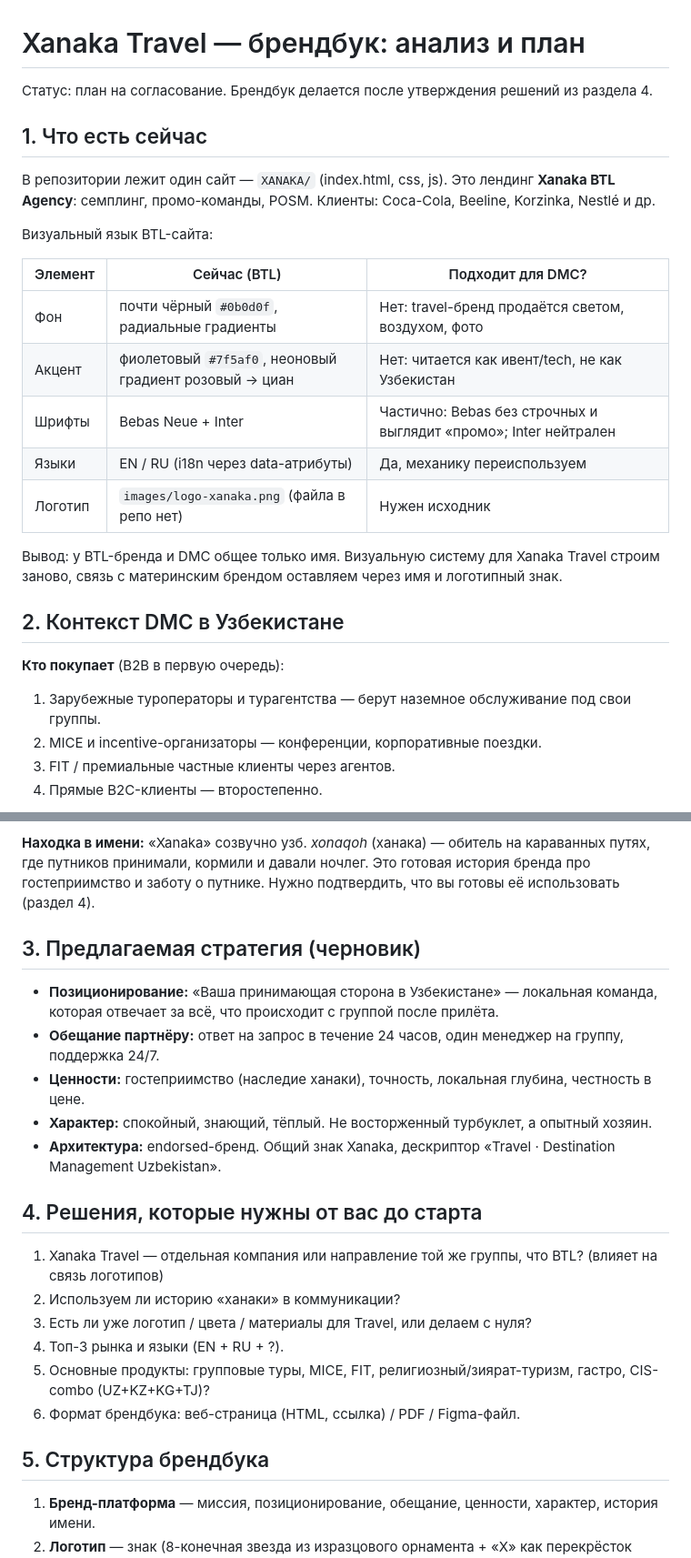
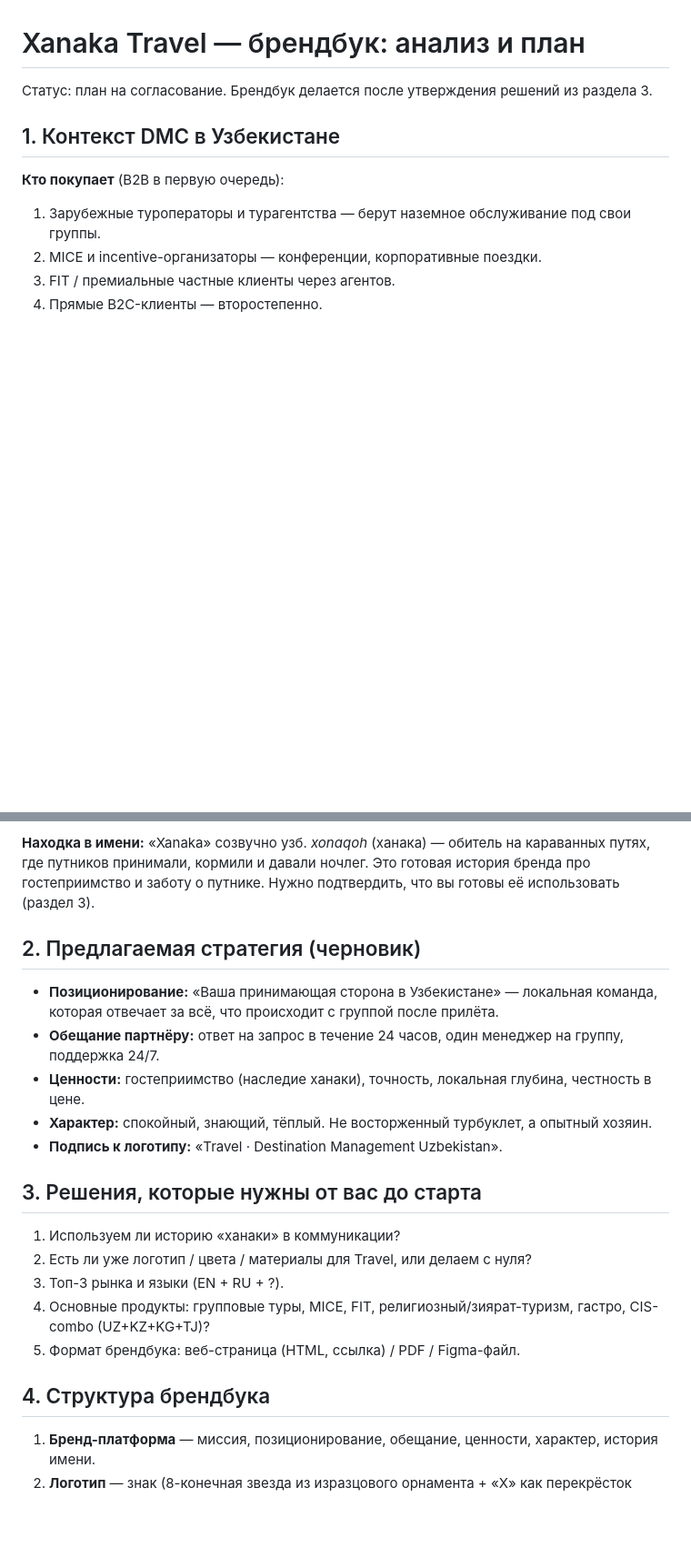
Before and after one commit to negnodir-afk/xanakamarketing, a Markdown page: brandbook/PLAN.md, 2 parts joined by grey strips. Shown at 91% size. Rendered like a GitHub page; blank space fills up the shorter version.

Commit message:
Remove BTL references from Xanaka Travel brandbook plan
Co-Authored-By: Claude Opus 5.5 <noreply@anthropic.com>
Claude-Session: https://claude.ai/code/session_01Ey95JY2VswDf2c72FtVWbQ

```diff
--- a/brandbook/PLAN.md
+++ b/brandbook/PLAN.md
@@ -1,26 +1,8 @@
 # Xanaka Travel — брендбук: анализ и план
 
-Статус: план на согласование. Брендбук делается после утверждения решений из раздела 4.
+Статус: план на согласование. Брендбук делается после утверждения решений из раздела 3.
 
-## 1. Что есть сейчас
-
-В репозитории лежит один сайт — `XANAKA/` (index.html, css, js). Это лендинг **Xanaka BTL Agency**:
-семплинг, промо-команды, POSM. Клиенты: Coca-Cola, Beeline, Korzinka, Nestlé и др.
-
-Визуальный язык BTL-сайта:
-
-| Элемент | Сейчас (BTL) | Подходит для DMC? |
-|---|---|---|
-| Фон | почти чёрный `#0b0d0f`, радиальные градиенты | Нет: travel-бренд продаётся светом, воздухом, фото |
-| Акцент | фиолетовый `#7f5af0`, неоновый градиент розовый → циан | Нет: читается как ивент/tech, не как Узбекистан |
-| Шрифты | Bebas Neue + Inter | Частично: Bebas без строчных и выглядит «промо»; Inter нейтрален |
-| Языки | EN / RU (i18n через data-атрибуты) | Да, механику переиспользуем |
-| Логотип | `images/logo-xanaka.png` (файла в репо нет) | Нужен исходник |
-
-Вывод: у BTL-бренда и DMC общее только имя. Визуальную систему для Xanaka Travel строим заново,
-связь с материнским брендом оставляем через имя и логотипный знак.
-
-## 2. Контекст DMC в Узбекистане
+## 1. Контекст DMC в Узбекистане
 
 **Кто покупает** (B2B в первую очередь):
 1. Зарубежные туроператоры и турагентства — берут наземное обслуживание под свои группы.
@@ -42,27 +24,26 @@
 
 **Находка в имени:** «Xanaka» созвучно узб. *xonaqoh* (ханака) — обитель на караванных путях,
 где путников принимали, кормили и давали ночлег. Это готовая история бренда про гостеприимство
-и заботу о путнике. Нужно подтвердить, что вы готовы её использовать (раздел 4).
+и заботу о путнике. Нужно подтвердить, что вы готовы её использовать (раздел 3).
 
-## 3. Предлагаемая стратегия (черновик)
+## 2. Предлагаемая стратегия (черновик)
 
 - **Позиционирование:** «Ваша принимающая сторона в Узбекистане» — локальная команда, которая
   отвечает за всё, что происходит с группой после прилёта.
 - **Обещание партнёру:** ответ на запрос в течение 24 часов, один менеджер на группу, поддержка 24/7.
 - **Ценности:** гостеприимство (наследие ханаки), точность, локальная глубина, честность в цене.
 - **Характер:** спокойный, знающий, тёплый. Не восторженный турбуклет, а опытный хозяин.
-- **Архитектура:** endorsed-бренд. Общий знак Xanaka, дескриптор «Travel · Destination Management Uzbekistan».
+- **Подпись к логотипу:** «Travel · Destination Management Uzbekistan».
 
-## 4. Решения, которые нужны от вас до старта
+## 3. Решения, которые нужны от вас до старта
 
-1. Xanaka Travel — отдельная компания или направление той же группы, что BTL? (влияет на связь логотипов)
-2. Используем ли историю «ханаки» в коммуникации?
-3. Есть ли уже логотип / цвета / материалы для Travel, или делаем с нуля?
-4. Топ-3 рынка и языки (EN + RU + ?).
-5. Основные продукты: групповые туры, MICE, FIT, религиозный/зиярат-туризм, гастро, CIS-combo (UZ+KZ+KG+TJ)?
-6. Формат брендбука: веб-страница (HTML, ссылка) / PDF / Figma-файл.
+1. Используем ли историю «ханаки» в коммуникации?
+2. Есть ли уже логотип / цвета / материалы для Travel, или делаем с нуля?
+3. Топ-3 рынка и языки (EN + RU + ?).
+4. Основные продукты: групповые туры, MICE, FIT, религиозный/зиярат-туризм, гастро, CIS-combo (UZ+KZ+KG+TJ)?
+5. Формат брендбука: веб-страница (HTML, ссылка) / PDF / Figma-файл.
 
-## 5. Структура брендбука
+## 4. Структура брендбука
 
 1. **Бренд-платформа** — миссия, позиционирование, обещание, ценности, характер, история имени.
 2. **Логотип** — знак (8-конечная звезда из изразцового орнамента + «X» как перекрёсток путей),
```
Also changed, not shown: other parts of brandbook/PLAN.md (+3 -3 lines).
